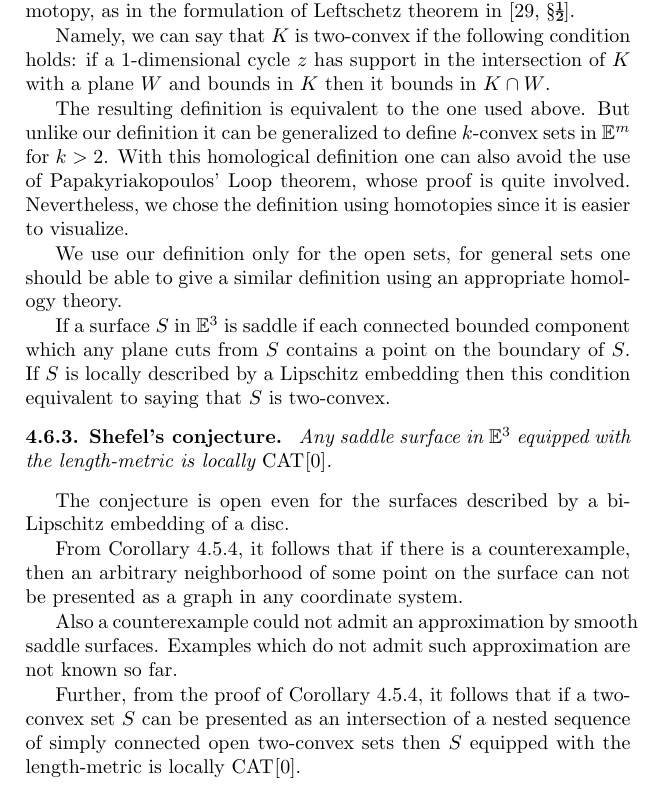
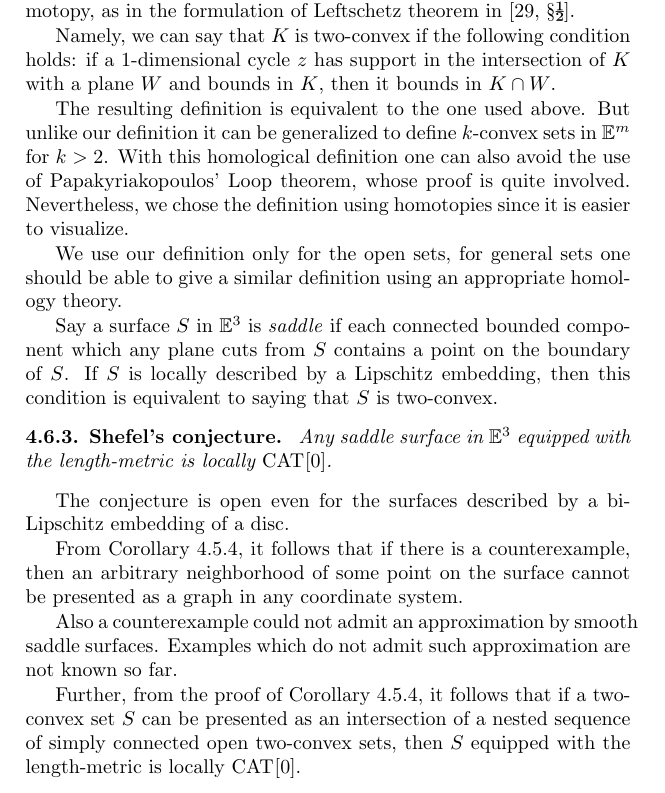
Before and after one commit to anton-petrunin/invitation, a LaTeX thesis (invitation.tex, which reads examples.tex): part of page 70 of 92, cut so that both start at the same text. Compiled offline with pdfLaTeX.

Commit message:
examples.tex

```diff
--- a/examples.tex
+++ b/examples.tex
@@ -904,7 +904,7 @@ Then $M$ is locally $\Cat{}{\kappa}$.
 
 Two-convex sets could be defined using homology instead of homotopy, as in the formulation of Leftschetz theorem in \cite[\S\textonehalf]{gromov:SaGMC}.
 
-Namely, we can say that $K$ is two-convex if the following condition holds: if a 1-dimensional cycle $z$ has support in the intersection of $K$ with a plane $W$ and bounds in $K$ then it bounds in $K\cap W$.
+Namely, we can say that $K$ is two-convex if the following condition holds: if a 1-dimensional cycle $z$ has support in the intersection of $K$ with a plane $W$ and bounds in $K$, then it bounds in $K\cap W$.
 
 The resulting definition is equivalent to the one used above.
  But unlike our definition it can be generalized to define $k$-convex sets in $\EE^m$ for $k>2$.
@@ -917,9 +917,9 @@ We use our definition only for the open sets, for general sets one should be abl
 
 
 
-If a surface $S$ in $\EE^3$ is saddle if each connected bounded component which any plane cuts from $S$ contains a point on the boundary of $S$.
-If $S$ is locally described by a Lipschitz embedding then
-this condition equivalent to saying that $S$ is two-convex.
+Say a surface $S$ in $\EE^3$ is \emph{saddle} if each connected bounded component which any plane cuts from $S$ contains a point on the boundary of $S$.
+If $S$ is locally described by a Lipschitz embedding, then
+this condition is equivalent to saying that $S$ is two-convex.
 
 \begin{thm}{Shefel's conjecture}
 Any saddle surface in $\EE^3$ equipped with the length-metric is locally $\Cat{}{0}$.
@@ -927,13 +927,13 @@ Any saddle surface in $\EE^3$ equipped with the length-metric is locally $\Cat{}
 
 The conjecture is open even for the surfaces described by a bi-Lipschitz embedding of a disc.
 
-From Corollary \ref{cor:shefel}, it follows that if there is a counterexample, then an arbitrary neighborhood of some point on the surface can not be presented as a graph in any coordinate system.
+From Corollary \ref{cor:shefel}, it follows that if there is a counterexample, then an arbitrary neighborhood of some point on the surface cannot be presented as a graph in any coordinate system.
 
 Also a counterexample could not admit an approximation by smooth saddle surfaces.
 Examples which do not admit such approximation are not known so far.
 
 Further, from the proof of Corollary \ref{cor:shefel},
-it follows that if a two-convex set $S$ can be presented as an intersection of a nested sequence of simply connected open two-convex sets then $S$ equipped with the length-metric is locally $\Cat{}{0}$.
+it follows that if a two-convex set $S$ can be presented as an intersection of a nested sequence of simply connected open two-convex sets, then $S$ equipped with the length-metric is locally $\Cat{}{0}$.
 
 So far there is no known example
 of a saddle surface which cannot be presented this way.
```
